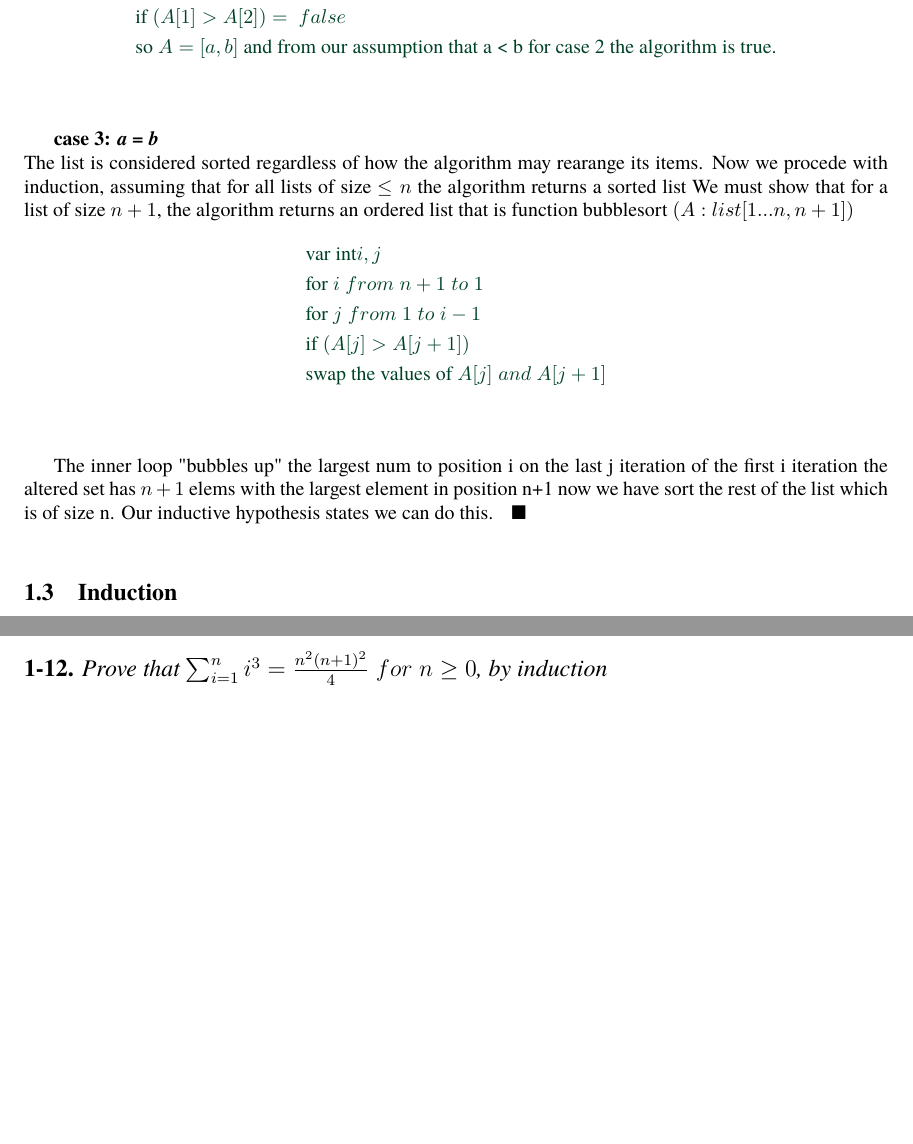
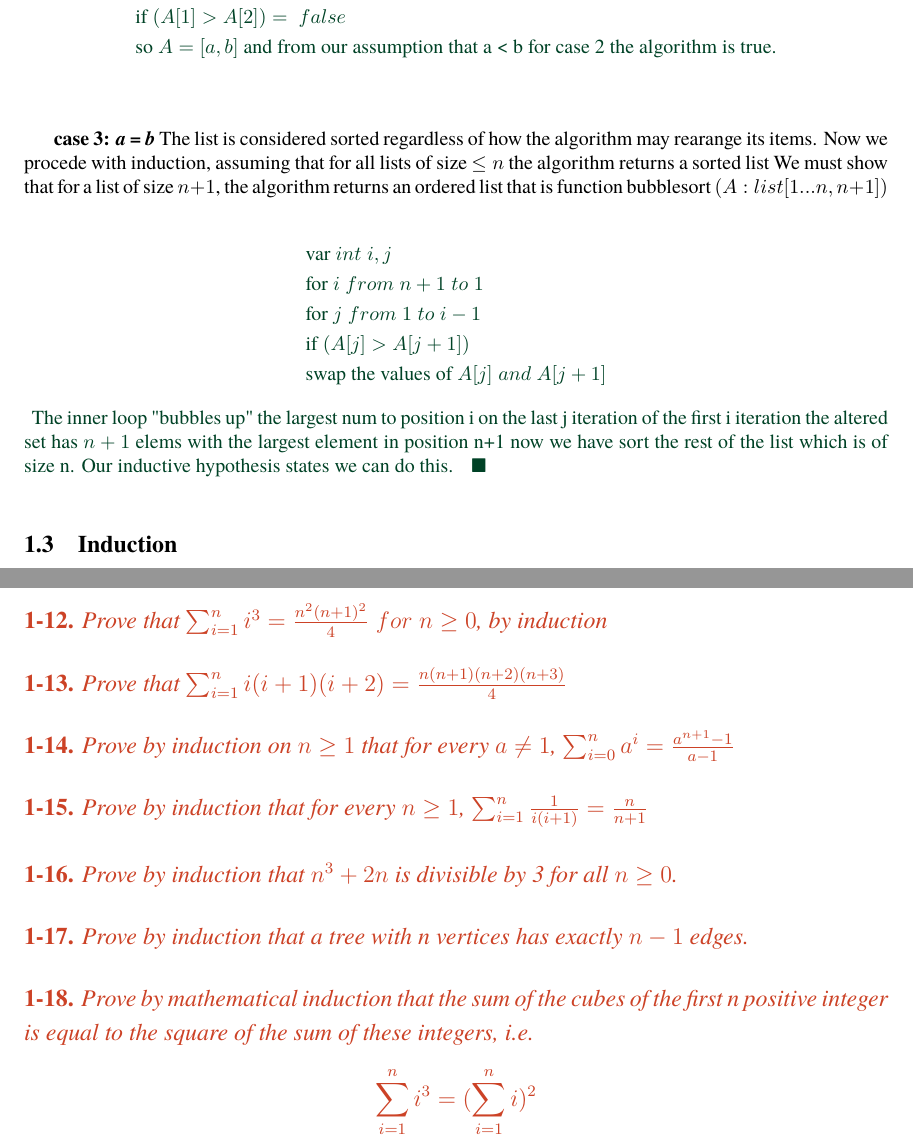
Before and after one commit to zgrimm/algoman, a LaTeX document (Chapter1/solutions/main.tex, which reads Chapter1/solutions/chapter_1/induction.tex, Chapter1/solutions/chapter_1/proofs_of_correctness.tex, Chapter1/solutions/preamble.tex): two parts of pages 8 and 10 of 10, joined at a grey line, cut so that both start at the same text, the shorter picture padded with empty space. Compiled offline with pdfLaTeX.

Commit message:
macros/envioronment work

```diff
--- a/Chapter1/solutions/chapter_1/induction.tex
+++ b/Chapter1/solutions/chapter_1/induction.tex
@@ -49,8 +49,27 @@ We can see that \\
 \end{soleqo}
 
 
+{\color{pendsol}{}
 
 \subsubsection*{\textbf{1-12.} \emph{Prove that $\sum_{i=1}^{n}i^{3}=\frac{n^{2}(n+1)^{2}}{4} \;for\; n \geq 0$, by induction}}
+
+\subsubsection*{\textbf{1-13.} \emph{Prove that $\sum_{i=1}^{n}i(i+1)(i+2)=\frac{n(n+1)(n+2)(n+3)}{4}$ }}
+
+\subsubsection*{\textbf{1-14.} \emph{Prove by induction on $n\geq1$ that for every $a\neq1$,  $\sum_{i=0}^{n}a^{i} = \frac{a^{n+1} - 1}{a - 1}$}}
+
+\subsubsection*{\textbf{1-15.} \emph{Prove by induction that for every $n\geq1$,  $\sum_{i=1}^{n}\frac{1}{i(i+1)} = \frac{n}{n+1}$}}
+
+\subsubsection*{\textbf{1-16.} \emph{Prove by induction that $n^{3}+2n$ is divisible by 3 for all $n\geq0$.}}
+
+\subsubsection*{\textbf{1-17.} \emph{Prove by induction that a tree with n vertices has exactly $n-1$ edges.}}
+
+\subsubsection*{\textbf{1-18.} \emph{Prove by mathematical induction that the sum of the cubes of the first n positive integer is equal to the square of the sum of these integers, i.e.
+$$\sum_{i=1}^{n}i^{3} = (\sum_{i=1}^{n}i)^{2}$$}}
+
+
+
+}
+
 
 
 
--- a/Chapter1/solutions/chapter_1/proofs_of_correctness.tex
+++ b/Chapter1/solutions/chapter_1/proofs_of_correctness.tex
@@ -159,17 +159,17 @@ $$\text{swap the values of } A[j] \;and\; A[j + 1] $$
 	&\text{so } A = [a,b] \text{ and from our assumption that a < b for case 2 the algorithm is true.}
 \end{soleqo}
 
-\textbf{case 3: \emph{a = b}}\\
+\textbf{case 3: \emph{a = b}}
 The list is considered sorted regardless of how the algorithm may rearange its items. Now we procede with induction, assuming that for all lists of size $\leq n$ the algorithm returns a sorted list We must show that for a list of size $n+1$, the algorithm returns an ordered list that is function bubblesort $(A : list[1 ...n, n+1])$
 \begin{soleqo}
-	&\text{var int} i, j \\
+	&\text{var } int \; i, j \\
 	&\text{for } i \;from\; n+1 \;to\; 1 \\
 	&\text{for } j \;from\; 1 \;to\; i - 1 \\
 	&\text{if } (A[j] > A[j + 1]) \\
 	&\text{swap the values of } A[j] \;and\; A[j + 1]
 \end{soleqo}
-
-The inner loop "bubbles up" the largest num to position i on the last j iteration of the first i iteration the altered set has $n+1$ elems with the largest element in position n+1 now we have sort the rest of the list which is of size n. Our inductive hypothesis states we can do this. $\;\; \blacksquare$
+{\color{answer}{}
+The inner loop "bubbles up" the largest num to position i on the last j iteration of the first i iteration the altered set has $n+1$ elems with the largest element in position n+1 now we have sort the rest of the list which is of size n. Our inductive hypothesis states we can do this. $\;\; \blacksquare$}
 
 
 
--- a/Chapter1/solutions/preamble.tex
+++ b/Chapter1/solutions/preamble.tex
@@ -126,6 +126,8 @@
 % for solutions
 \definecolor{answer}{rgb}{0,0.26,0.15}
 
+\definecolor{pendsol}{rgb}{0.8,0.26,0.15}
+
 \NewEnviron{soleqo}{%
   {\color{answer}{}
     \begin{align*}
```
Also changed, not shown: Chapter1/solutions/main.tex (+1 -1 lines), Chapter1/LaTeX/helpers/testsHere.pdf, Chapter1/solutions/testsHere.pdf, 2 other files.
